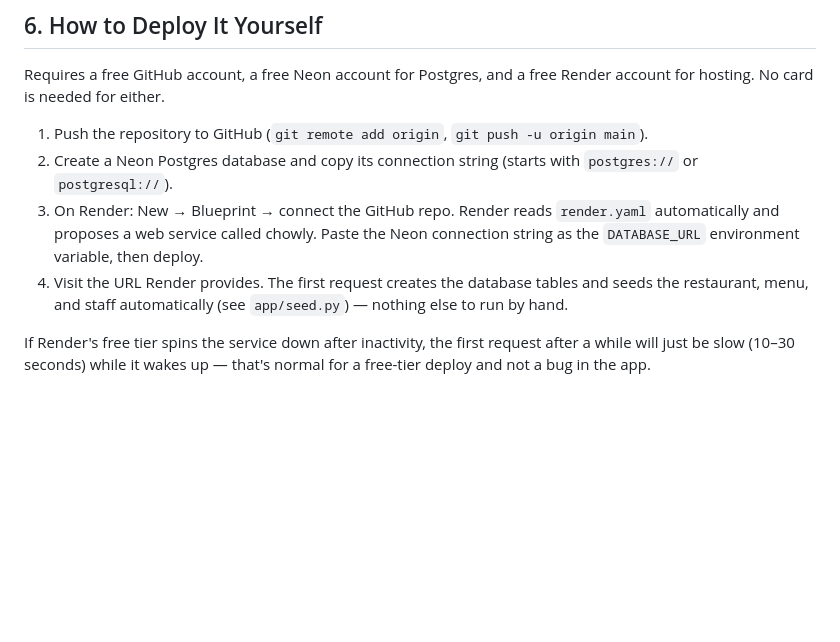
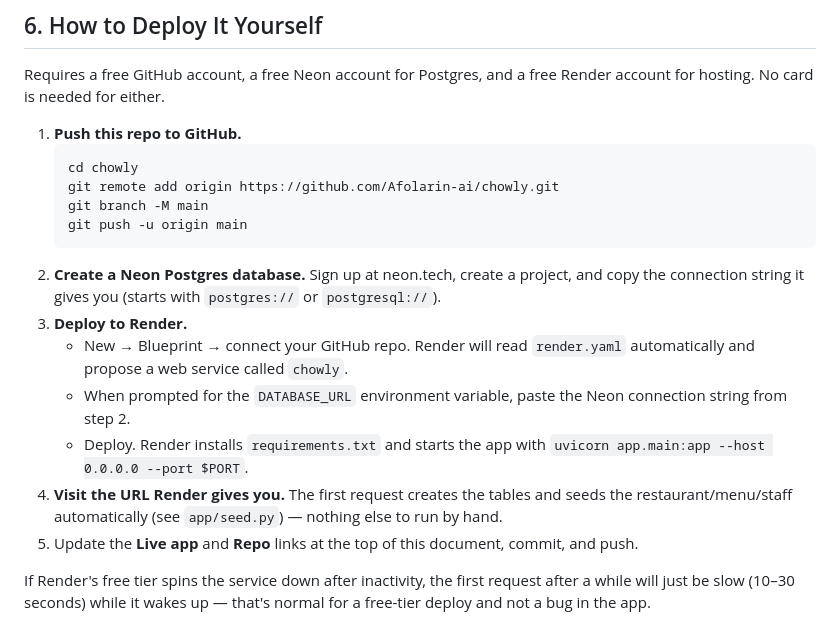
Before and after one commit to Afolarin-ai/chowly, a Markdown page: README.md, the part around the change. Drawn GitHub-style; blank space fills up the shorter version.

````diff
--- a/README.md
+++ b/README.md
@@ -402,17 +402,28 @@ design itself was called out as something worth investing in.
 Requires a free GitHub account, a free Neon account for Postgres, and a
 free Render account for hosting. No card is needed for either.
 
-1. Push the repository to GitHub (`git remote add origin`,
-   `git push -u origin main`).
-2. Create a Neon Postgres database and copy its connection string
-   (starts with `postgres://` or `postgresql://`).
-3. On Render: New → Blueprint → connect the GitHub repo. Render reads
-   `render.yaml` automatically and proposes a web service called
-   chowly. Paste the Neon connection string as the `DATABASE_URL`
-   environment variable, then deploy.
-4. Visit the URL Render provides. The first request creates the
-   database tables and seeds the restaurant, menu, and staff
-   automatically (see `app/seed.py`) — nothing else to run by hand.
+1. **Push this repo to GitHub.**
+   ```bash
+   cd chowly
+   git remote add origin https://github.com/Afolarin-ai/chowly.git
+   git branch -M main
+   git push -u origin main
+   ```
+2. **Create a Neon Postgres database.** Sign up at neon.tech, create a
+   project, and copy the connection string it gives you (starts with
+   `postgres://` or `postgresql://`).
+3. **Deploy to Render.**
+   - New → Blueprint → connect your GitHub repo. Render will read
+     `render.yaml` automatically and propose a web service called `chowly`.
+   - When prompted for the `DATABASE_URL` environment variable, paste the
+     Neon connection string from step 2.
+   - Deploy. Render installs `requirements.txt` and starts the app with
+     `uvicorn app.main:app --host 0.0.0.0 --port $PORT`.
+4. **Visit the URL Render gives you.** The first request creates the
+   tables and seeds the restaurant/menu/staff automatically (see
+   `app/seed.py`) — nothing else to run by hand.
+5. Update the **Live app** and **Repo** links at the top of this document,
+   commit, and push.
 
 If Render's free tier spins the service down after inactivity, the
 first request after a while will just be slow (10–30 seconds) while it
````
